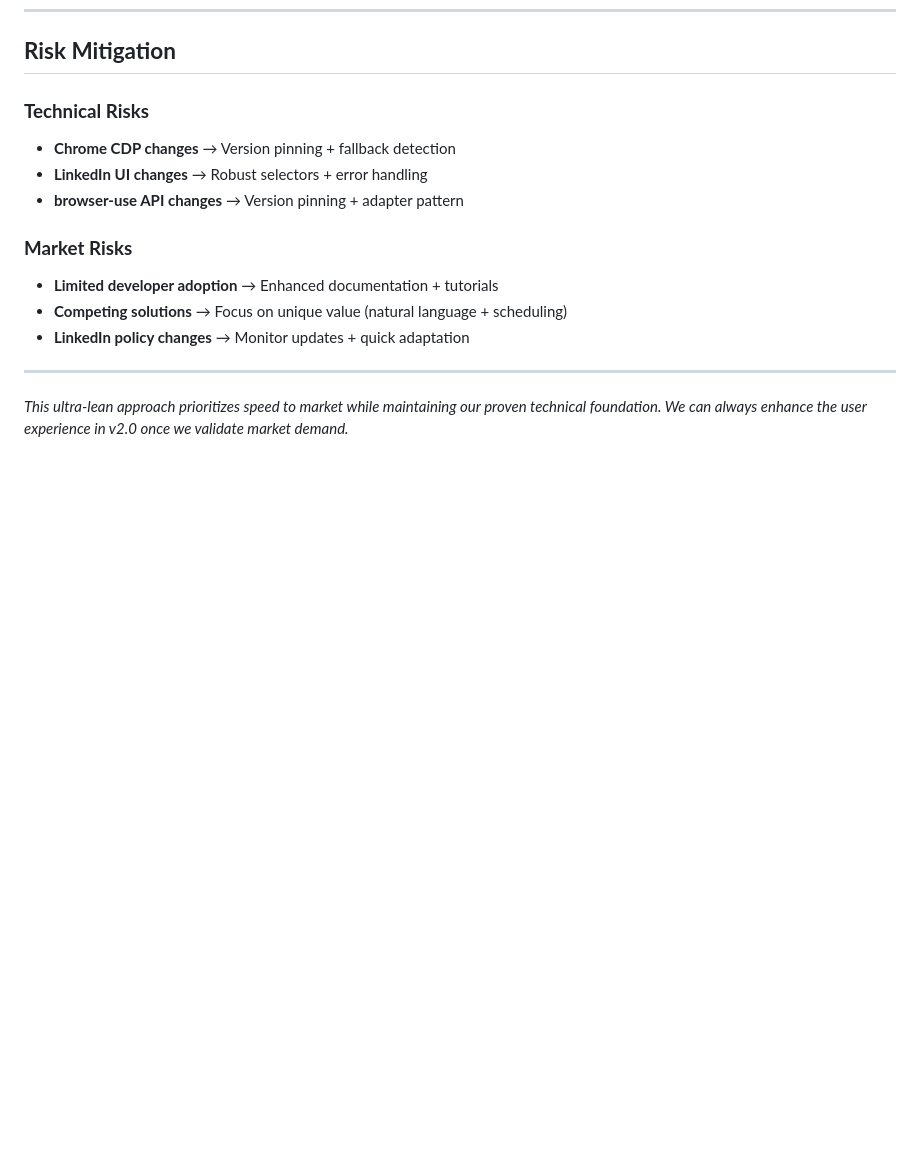
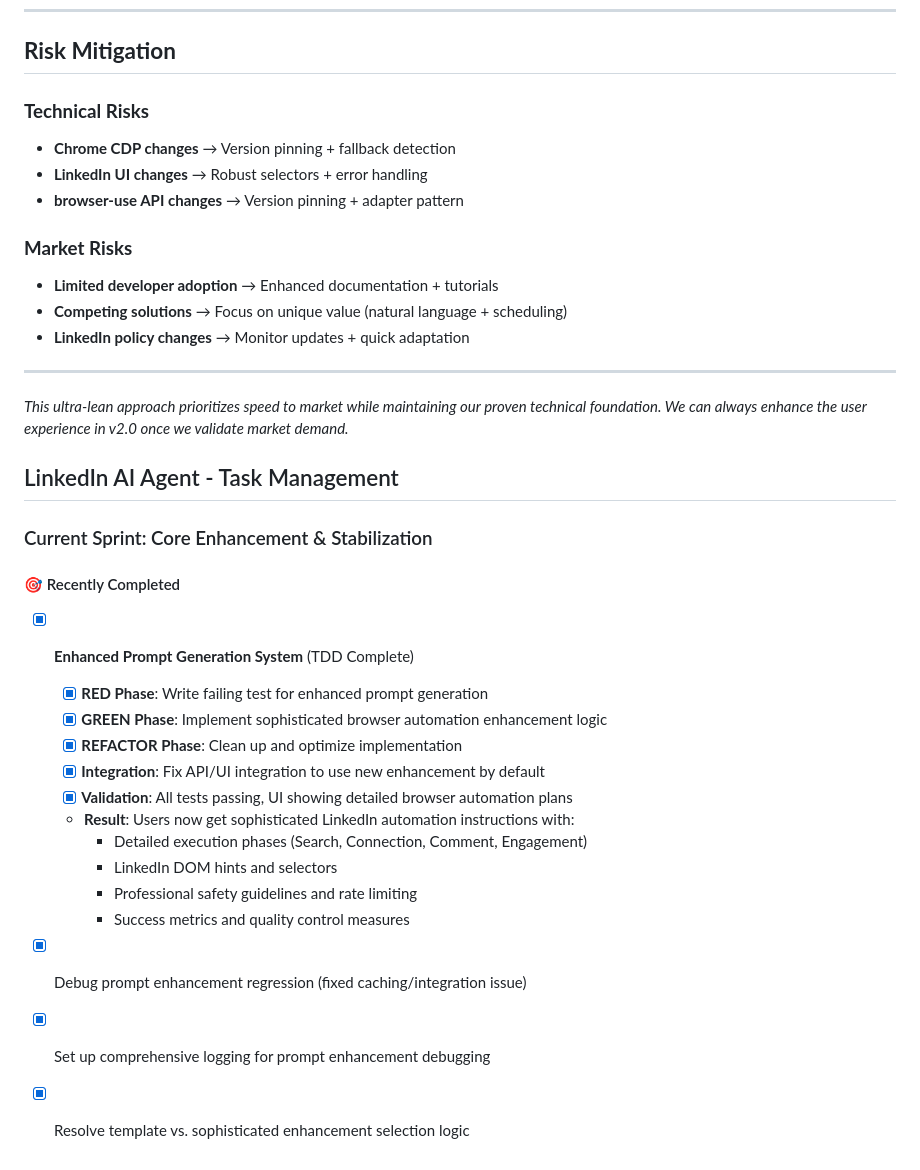
Before and after one commit to kagrawal29/linkedin-ai-agent, a Markdown page: TASKS.md, the part around the change. Drawn GitHub-style; blank space fills up the shorter version.

```diff
--- a/TASKS.md
+++ b/TASKS.md
@@ -422,3 +422,24 @@ python launcher.py
 ---
 
 *This ultra-lean approach prioritizes speed to market while maintaining our proven technical foundation. We can always enhance the user experience in v2.0 once we validate market demand.*
+
+## LinkedIn AI Agent - Task Management
+
+### Current Sprint: Core Enhancement & Stabilization
+
+#### 🎯 Recently Completed
+- [x] **Enhanced Prompt Generation System** (TDD Complete)
+  - [x] **RED Phase**: Write failing test for enhanced prompt generation
+  - [x] **GREEN Phase**: Implement sophisticated browser automation enhancement logic
+  - [x] **REFACTOR Phase**: Clean up and optimize implementation
+  - [x] **Integration**: Fix API/UI integration to use new enhancement by default
+  - [x] **Validation**: All tests passing, UI showing detailed browser automation plans
+  - **Result**: Users now get sophisticated LinkedIn automation instructions with:
+    - Detailed execution phases (Search, Connection, Comment, Engagement)
+    - LinkedIn DOM hints and selectors
+    - Professional safety guidelines and rate limiting
+    - Success metrics and quality control measures
+
+- [x] Debug prompt enhancement regression (fixed caching/integration issue)
+- [x] Set up comprehensive logging for prompt enhancement debugging
+- [x] Resolve template vs. sophisticated enhancement selection logic
```
Also changed, not shown: CHANGELOG.md (+17 -7 lines).
